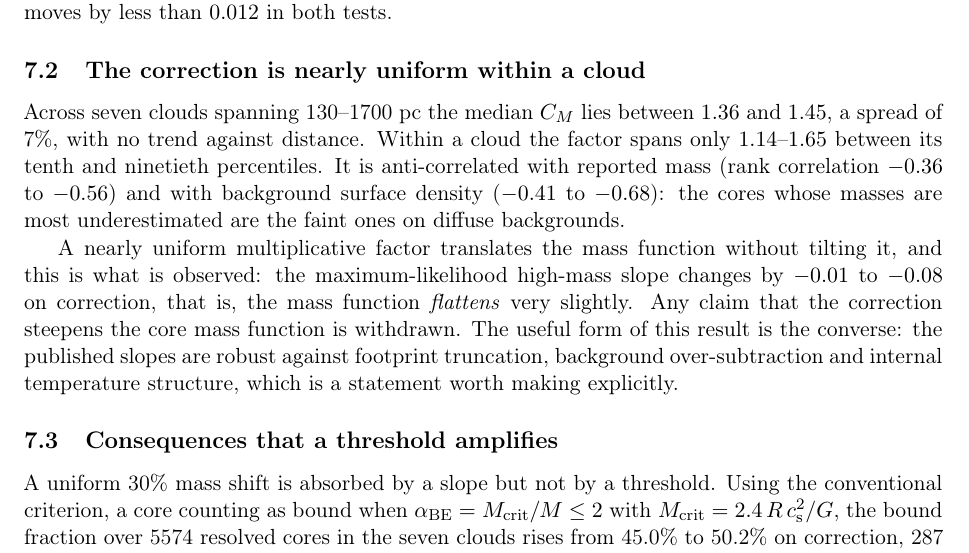
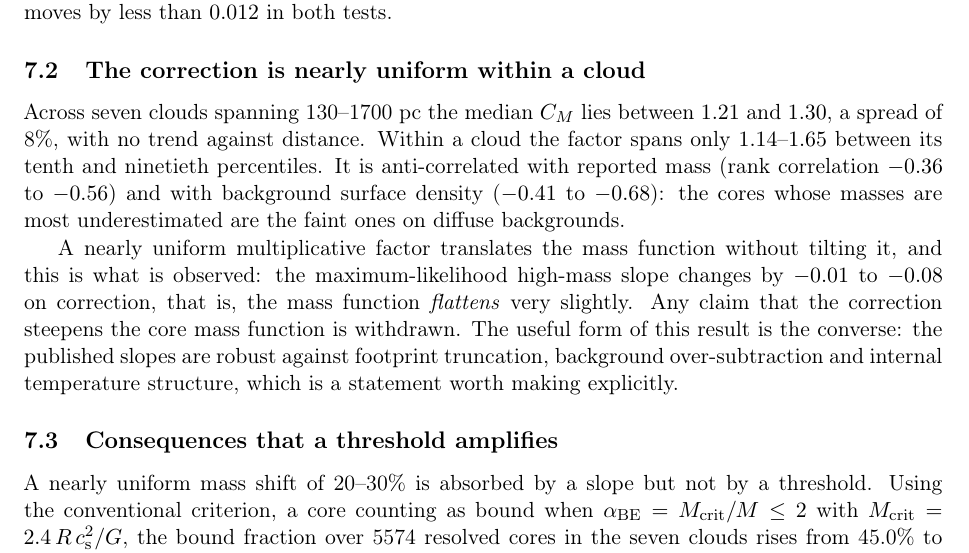
Before and after one commit to amenshch/core-mass-correction, a LaTeX paper (latex/rt_mass_correction.tex): part of page 38 of 49 before the commit and part of page 38 of 50 after it, cut so that both start at the same text. Compiled offline with pdfLaTeX.

Commit message:
Cloud medians of the four-observable C_M corrected in the living document
The chat-14 statement 1.36-1.45 was the three-observable factor; the adopted
factor gives 1.21-1.30 (data/results/clouds_v7/run_summary.cat).  Note added
to docs/Summary_of_chat_14.md.

Co-Authored-By: Claude Opus 5.5 <noreply@anthropic.com>
Claude-Session: https://claude.ai/code/session_01GPUfAZdeisUmjXncaLRtLH

```diff
--- a/latex/rt_mass_correction.tex
+++ b/latex/rt_mass_correction.tex
@@ -2809,8 +2809,12 @@ $0.012$ in both tests.
 \subsection{The correction is nearly uniform within a cloud}
 \label{sec:practice-uniform}
 
-Across seven clouds spanning 130--1700 pc the median $C_M$ lies between $1.36$
-and $1.45$, a spread of 7\%, with no trend against distance. Within a cloud the
+% Medians of the four-observable C_M over the corrected QUALITY=ok sources of each cloud:
+% tests/run_clouds.py with method/mass_correction_pipeline_7.py, final3 grid, S/N 1.5,
+% output data/results/clouds_v7/run_summary.cat (column C_M).  Chat 14 had quoted 1.36--1.45,
+% which are the medians of the three-observable factor (column C_M_3D there).
+Across seven clouds spanning 130--1700 pc the median $C_M$ lies between $1.21$
+and $1.30$, a spread of 8\%, with no trend against distance. Within a cloud the
 factor spans only $1.14$--$1.65$ between its tenth and ninetieth percentiles.
 It is anti-correlated with reported mass (rank correlation $-0.36$ to $-0.56$)
 and with background surface density ($-0.41$ to $-0.68$): the cores whose masses
@@ -2828,7 +2832,7 @@ making explicitly.
 \subsection{Consequences that a threshold amplifies}
 \label{sec:practice-bound}
 
-A uniform 30\% mass shift is absorbed by a slope but not by a threshold. Using
+A nearly uniform mass shift of 20--30\% is absorbed by a slope but not by a threshold. Using
 the conventional criterion, a core counting as bound when
 $\alpha_{\rm BE}=M_{\rm crit}/M \le 2$ with
 $M_{\rm crit}=2.4\,R\,c_{\rm s}^2/G$, the bound fraction over 5574 resolved
```
Also changed, not shown: docs/Summary_of_chat_14.md (+7 -0 lines).
